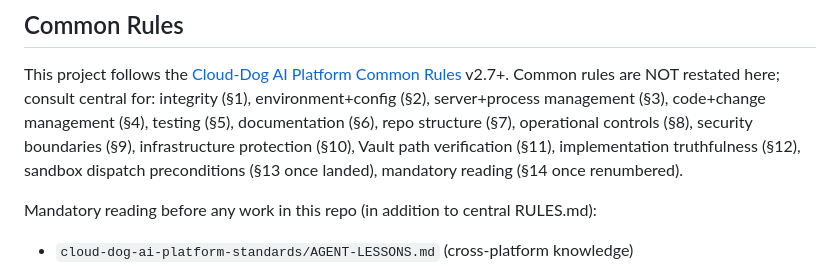
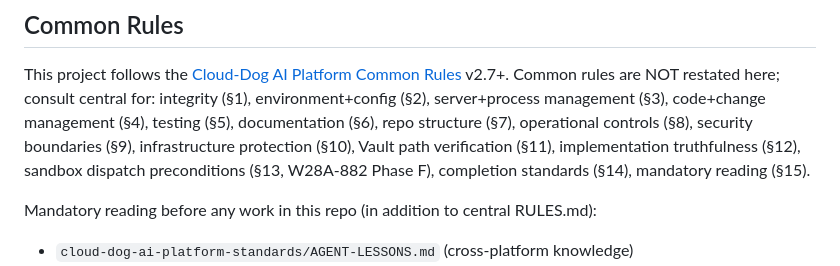
Before and after one commit to Cloud-Dog-AI/db-mcp-server, a Markdown page: RULES.md, the part around the change. GitHub-like rendering.

Commit message:
W28A-882 Phase F follow-up: post-renumber Common Rules string
Updated Common Rules block to reflect central RULES.md post-Phase-F numbering:
- sandbox dispatch preconditions (§13, W28A-882 Phase F)
- completion standards (§14)
- mandatory reading (§15)

Co-Authored-By: Claude Opus 4.7 (1M context) <noreply@anthropic.com>

```diff
--- a/RULES.md
+++ b/RULES.md
@@ -7,7 +7,7 @@ Common rules are NOT restated here; consult central for: integrity (§1), enviro
 server+process management (§3), code+change management (§4), testing (§5), documentation (§6),
 repo structure (§7), operational controls (§8), security boundaries (§9), infrastructure
 protection (§10), Vault path verification (§11), implementation truthfulness (§12),
-sandbox dispatch preconditions (§13 once landed), mandatory reading (§14 once renumbered).
+sandbox dispatch preconditions (§13, W28A-882 Phase F), completion standards (§14), mandatory reading (§15).
 
 Mandatory reading before any work in this repo (in addition to central RULES.md):
 - `cloud-dog-ai-platform-standards/AGENT-LESSONS.md` (cross-platform knowledge)
```
